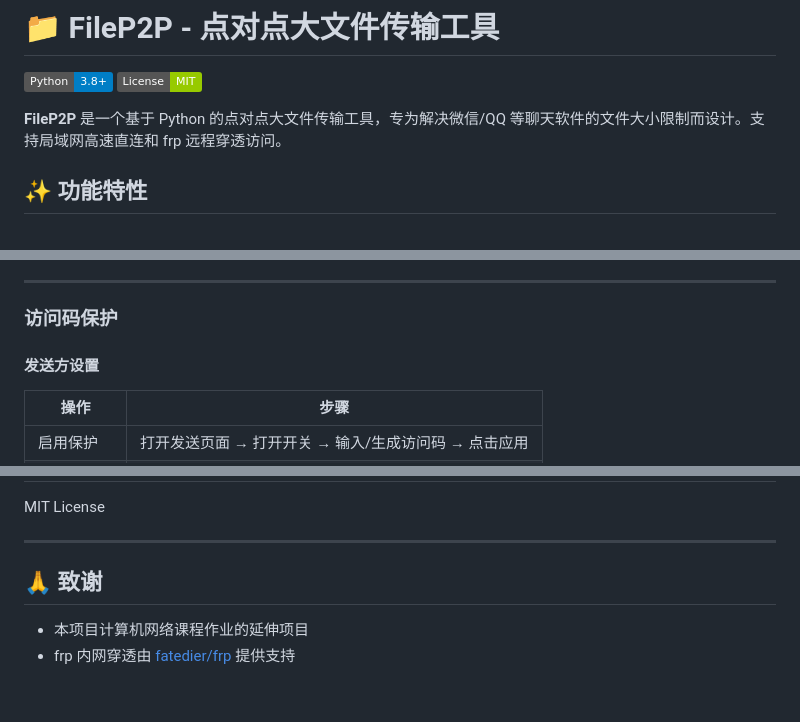
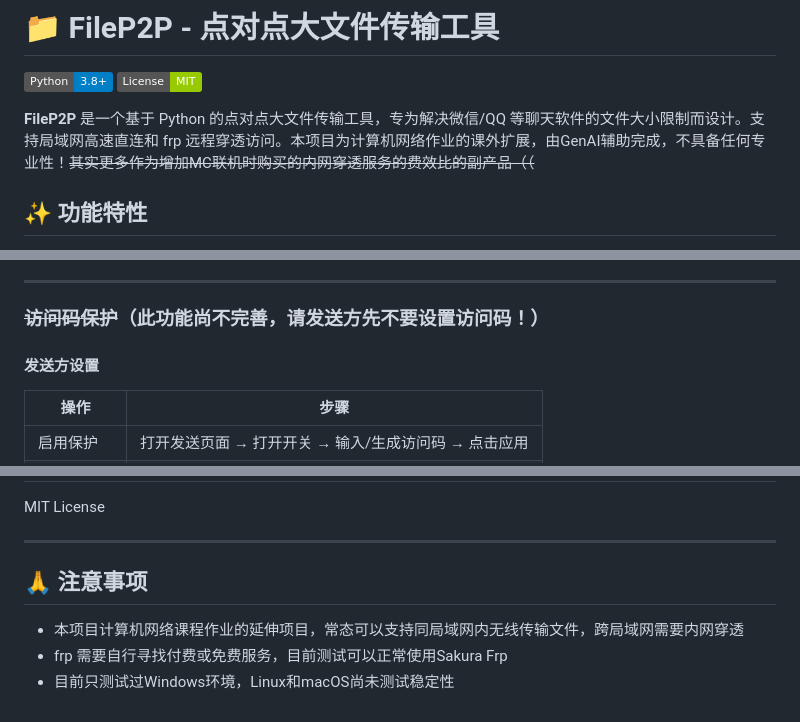
Before and after one commit to BaizeDX/Frp_File_Sender, a Markdown page: README.md, 3 parts joined by grey strips. Drawn GitHub-style; badges without logos.

Commit message:
Revise README with project details and warnings
Updated project description and added notes on functionality and limitations.

```diff
--- a/README.md
+++ b/README.md
@@ -3,7 +3,7 @@
 [![Python](https://img.shields.io/badge/Python-3.8+-blue.svg)](https://www.python.org/)
 [![License](https://img.shields.io/badge/License-MIT-green.svg)](LICENSE)
 
-**FileP2P** 是一个基于 Python 的点对点大文件传输工具，专为解决微信/QQ 等聊天软件的文件大小限制而设计。支持局域网高速直连和 frp 远程穿透访问。
+**FileP2P** 是一个基于 Python 的点对点大文件传输工具，专为解决微信/QQ 等聊天软件的文件大小限制而设计。支持局域网高速直连和 frp 远程穿透访问。本项目为计算机网络作业的课外扩展，由GenAI辅助完成，不具备任何专业性！~~其实更多作为增加MC联机时购买的内网穿透服务的费效比的副产品（（~~
 
 ## ✨ 功能特性
 
@@ -143,7 +143,7 @@ http://192.168.1.100:8848
 
 ---
 
-### 访问码保护
+### ~~访问码保护~~（此功能尚不完善，请发送方先不要设置访问码！）
 
 #### 发送方设置
 | 操作 | 步骤 |
@@ -342,7 +342,8 @@ MIT License
 
 ---
 
-## 🙏 致谢
+## 🙏 注意事项
 
-- 本项目计算机网络课程作业的延伸项目
-- frp 内网穿透由 [fatedier/frp](https://github.com/fatedier/frp) 提供支持
+- 本项目计算机网络课程作业的延伸项目，常态可以支持同局域网内无线传输文件，跨局域网需要内网穿透
+- frp 需要自行寻找付费或免费服务，目前测试可以正常使用Sakura Frp
+- 目前只测试过Windows环境，Linux和macOS尚未测试稳定性
```
